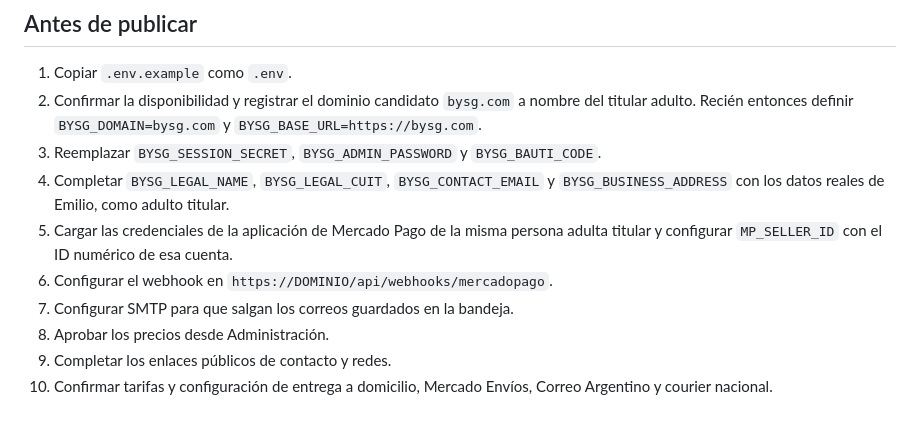
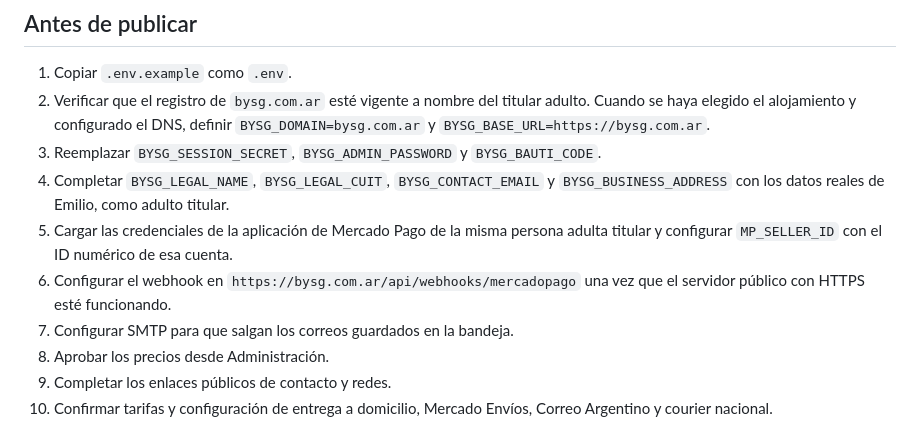
Before and after one commit to efvelasques-tech/bysg, a Markdown page: PUBLICACION.md, the part around the change. Rendered like a GitHub page.

Commit message:
Update publication guide for bysg.com.ar

```diff
--- a/PUBLICACION.md
+++ b/PUBLICACION.md
@@ -7,11 +7,11 @@ Antes del primer cobro real, confirmar con el contador cómo facturar las preven
 ## Antes de publicar
 
 1. Copiar `.env.example` como `.env`.
-2. Confirmar la disponibilidad y registrar el dominio candidato `bysg.com` a nombre del titular adulto. Recién entonces definir `BYSG_DOMAIN=bysg.com` y `BYSG_BASE_URL=https://bysg.com`.
+2. Verificar que el registro de `bysg.com.ar` esté vigente a nombre del titular adulto. Cuando se haya elegido el alojamiento y configurado el DNS, definir `BYSG_DOMAIN=bysg.com.ar` y `BYSG_BASE_URL=https://bysg.com.ar`.
 3. Reemplazar `BYSG_SESSION_SECRET`, `BYSG_ADMIN_PASSWORD` y `BYSG_BAUTI_CODE`.
 4. Completar `BYSG_LEGAL_NAME`, `BYSG_LEGAL_CUIT`, `BYSG_CONTACT_EMAIL` y `BYSG_BUSINESS_ADDRESS` con los datos reales de Emilio, como adulto titular.
 5. Cargar las credenciales de la aplicación de Mercado Pago de la misma persona adulta titular y configurar `MP_SELLER_ID` con el ID numérico de esa cuenta.
-6. Configurar el webhook en `https://DOMINIO/api/webhooks/mercadopago`.
+6. Configurar el webhook en `https://bysg.com.ar/api/webhooks/mercadopago` una vez que el servidor público con HTTPS esté funcionando.
 7. Configurar SMTP para que salgan los correos guardados en la bandeja.
 8. Aprobar los precios desde Administración.
 9. Completar los enlaces públicos de contacto y redes.
```
